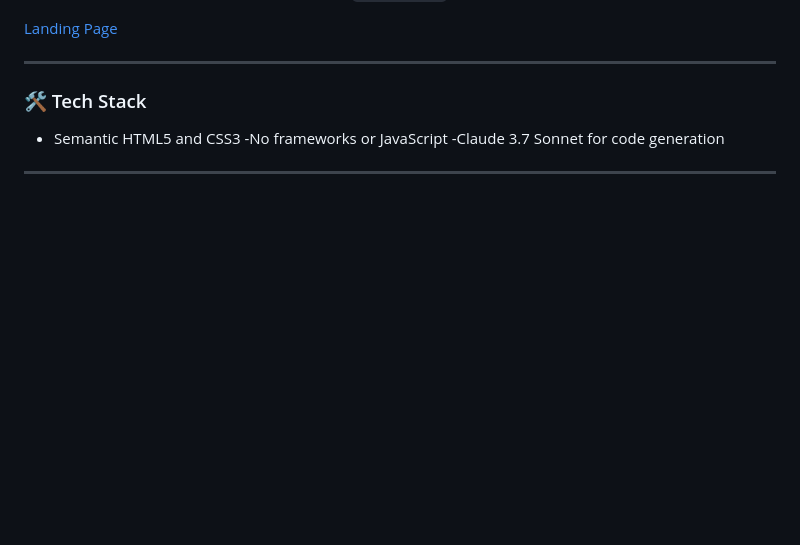
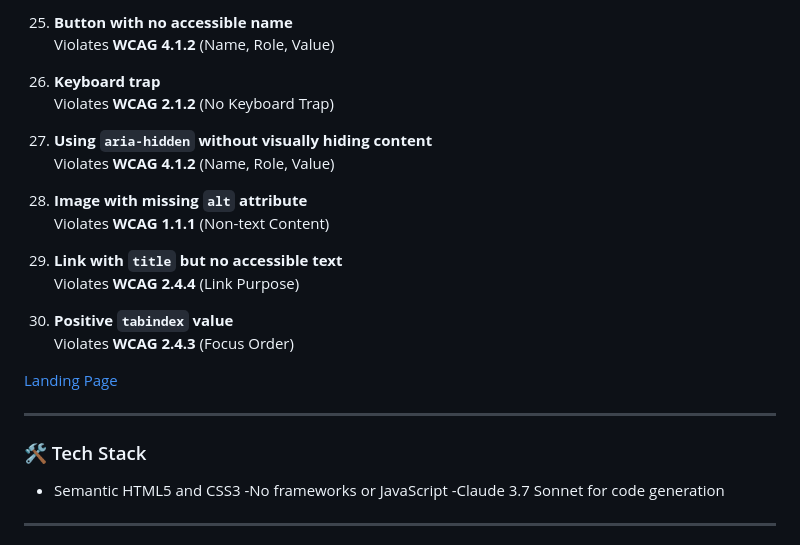
Before and after one commit to JKTMN/accessibility-example-pages, a Markdown page: README.md, the part around one of its changes. GitHub-like rendering; folded sections open; blank space fills up the shorter version.

```diff
--- a/README.md
+++ b/README.md
@@ -213,3 +317,23 @@ View each version directly via GitHub Pages:
+25. **Button with no accessible name**
+    Violates **WCAG 4.1.2** (Name, Role, Value)
+
+26. **Keyboard trap**
+    Violates **WCAG 2.1.2** (No Keyboard Trap)
+
+27. **Using `aria-hidden` without visually hiding content**
+    Violates **WCAG 4.1.2** (Name, Role, Value)
+
+28. **Image with missing `alt` attribute**
+    Violates **WCAG 1.1.1** (Non-text Content)
+
+29. **Link with `title` but no accessible text**
+    Violates **WCAG 2.4.4** (Link Purpose)
+
+30. **Positive `tabindex` value**
+    Violates **WCAG 2.4.3** (Focus Order)
+
+</details>
+
 [Landing Page](https://jktmn.github.io/accessibility-example-pages/)
 
 ---
```
Also changed, not shown: other parts of README.md (+122 -18 lines).
